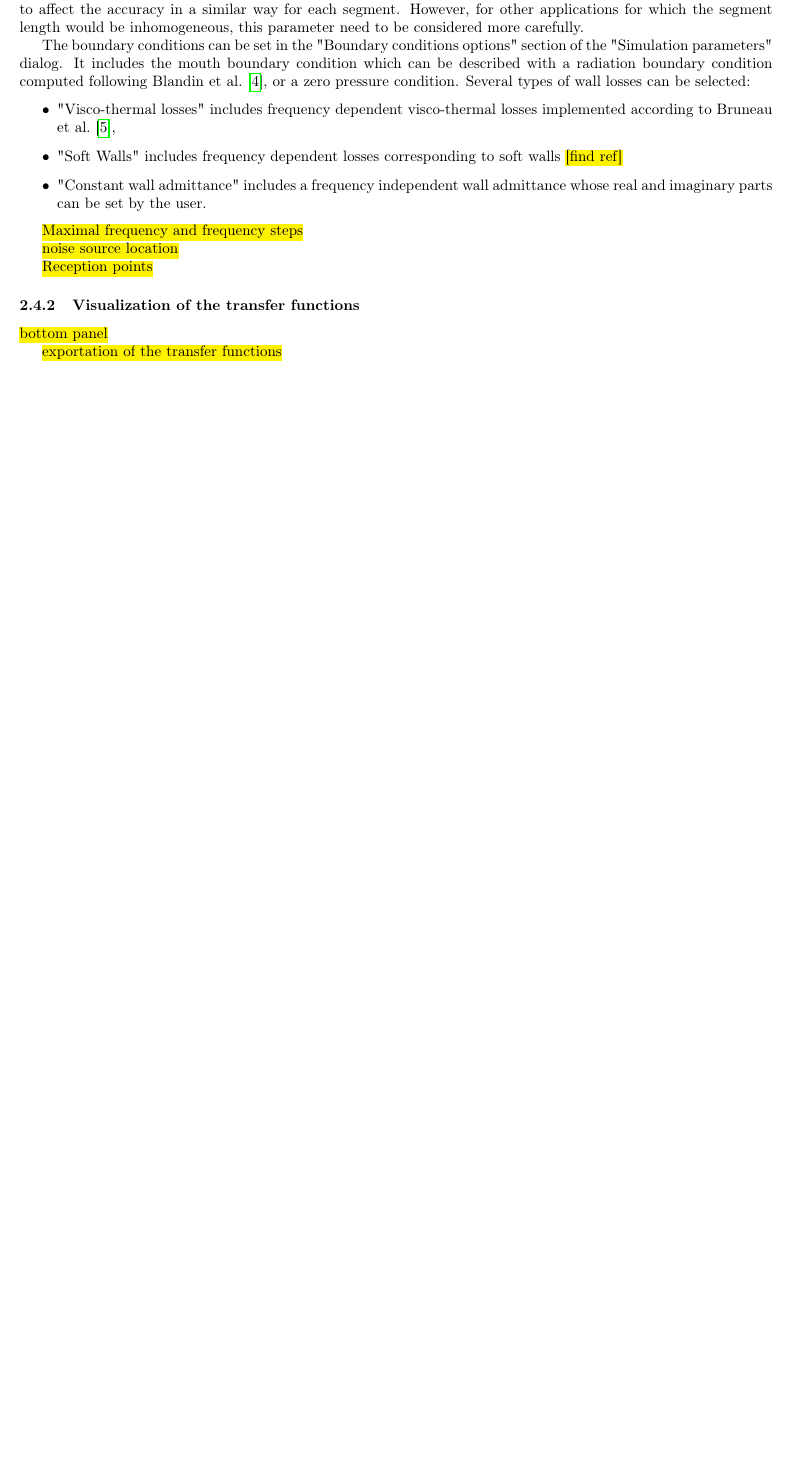
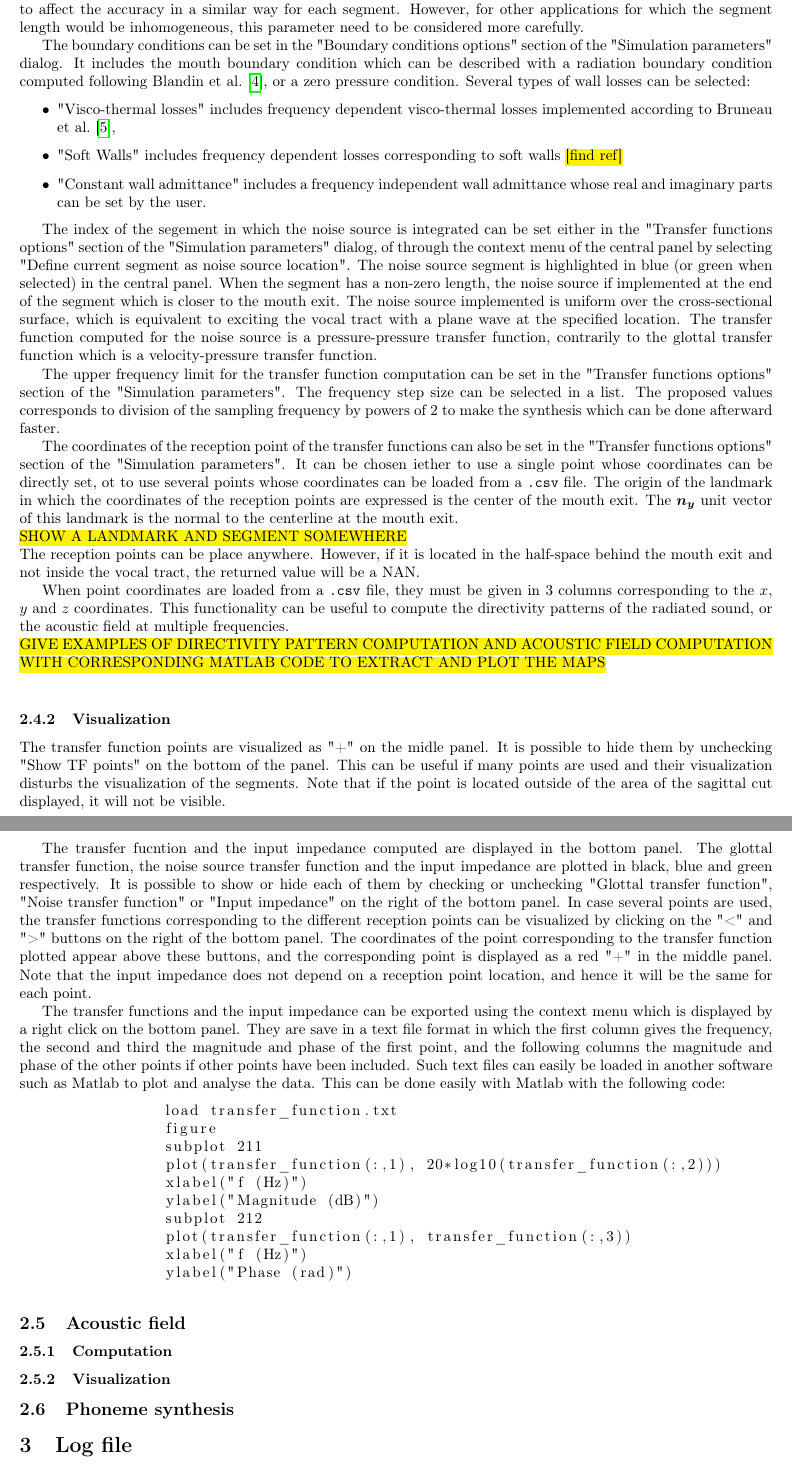
Before and after one commit to TUD-STKS/VocalTractLab-dev, a LaTeX document (doc/user_guide_vtl3d.tex): part of page 5 of 6 before the commit and two parts of pages 6 and 7 of 7 after it, the two joined at a grey line, cut so that both start at the same text, the shorter picture padded with empty space. Compiled offline with pdfLaTeX.

Commit message:
Continue writing user guide

```diff
--- a/doc/user_guide_vtl3d.tex
+++ b/doc/user_guide_vtl3d.tex
@@ -383,17 +406,102 @@
 		can be set by the user.
 	\end{itemize}
 
-	\hl{Maximal frequency and frequency steps}
+	The index of the segement in which the noise source is integrated can be
+	set either in the "Transfer functions options" section of the "Simulation parameters"
+	dialog, of through the context menu of the central panel by selecting
+	"Define current segment as noise source location".
+	The noise source segment is highlighted in blue (or green when selected) in the
+	central panel.
+	When the segment has a non-zero length, the noise source if implemented at
+	the end of the segment which is closer to the mouth exit.
+	The noise source implemented is uniform over the cross-sectional surface, which
+	is equivalent to exciting the vocal tract with a plane wave at the specified location.
+	The transfer function computed for the noise source is a pressure-pressure
+	transfer function, contrarily to the glottal transfer function which is a
+	velocity-pressure transfer function.
 
-	\hl{noise source location}
+	The upper frequency limit for the transfer function computation can be set
+	in the "Transfer functions options" section of the "Simulation parameters".
+	The frequency step size can be selected in a list.
+	The proposed values corresponds to division of the sampling frequency by powers
+	of 2 to make the synthesis which can be done afterward faster.
 
-	\hl{Reception points}
+	The coordinates of the reception point of the transfer functions can also be set
+	in the "Transfer functions options" section of the "Simulation parameters".
+	It can be chosen iether to use a single point whose coordinates can be
+	directly set, ot to use several points whose coordinates can be loaded from
+	a \texttt{.csv} file.
+	The origin of the landmark in which the coordinates of the reception points are
+	expressed is the center of the mouth exit.
+	The $\bm{n_y}$ unit vector of this landmark is the normal to the centerline
+	at the mouth exit.
+	\\ \hl{SHOW A LANDMARK AND SEGMENT SOMEWHERE} \\
+	The reception points can be place anywhere.
+	However, if it is located in the half-space behind the mouth exit and not
+	inside the vocal tract, the returned value will be a NAN.
 
-	\subsubsection{Visualization of the transfer functions}
+	When point coordinates are loaded from a \texttt{.csv} file, they must be given
+	in 3 columns corresponding to the $x$, $y$ and $z$ coordinates.
+	This functionality can be useful to compute the directivity patterns of the
+	radiated sound, or the acoustic field at multiple frequencies.
+	\\ \hl{GIVE EXAMPLES OF DIRECTIVITY PATTERN COMPUTATION AND ACOUSTIC
+		FIELD COMPUTATION WITH CORRESPONDING MATLAB CODE TO EXTRACT AND PLOT
+		THE MAPS} \\
 
-	\hl{bottom panel}
+	\subsubsection{Visualization}
 
-	\hl{exportation of the transfer functions}
+	The transfer function points are visualized as "+" on the midle panel.
+	It is possible to hide them by unchecking "Show TF points" on the bottom of
+	the panel. This can be useful if many points are used and their visualization
+	disturbs the visualization of the segments.
+	Note that if the point is located outside of the area of the sagittal cut displayed,
+	it will not be visible.
+
+	The transfer fucntion and the input impedance computed are displayed in the bottom panel.
+	The glottal transfer function, the noise source transfer function and the input
+	impedance are plotted in black, blue and green respectively.
+	It is possible to show or hide each of them by checking or unchecking
+	"Glottal transfer function", "Noise transfer function" or "Input impedance" on the
+	right of the bottom panel.
+	In case several points are used,
+	the transfer functions corresponding to the different reception points can be visualized
+	by clicking on the "<" and ">" buttons on the right of the bottom panel.
+	The coordinates of the point corresponding to the transfer function plotted appear above
+	these buttons, and the corresponding point is displayed as a red "+" in the middle panel.
+	Note that the input impedance does not depend on a reception point location, and hence
+	it will be the same for each point.
+
+	The transfer functions and the input impedance can be exported using the context
+	menu which is displayed by a right click on the bottom panel.
+	They are save in a text file format in which the first column gives the frequency,
+	the second and third the magnitude and phase of the first point, and the following
+	columns the magnitude and phase of the other points if other points have been included.
+	Such text files can easily be loaded in another software such as Matlab to plot and
+	analyse the data.
+	This can be done easily with Matlab with the following code:
+	\begin{lstlisting}
+		load transfer_function.txt
+		figure
+		subplot 211
+		plot(transfer_function(:,1), 20*log10(transfer_function(:,2)))
+		xlabel("f (Hz)")
+		ylabel("Magnitude (dB)")
+		subplot 212
+		plot(transfer_function(:,1), transfer_function(:,3))
+		xlabel("f (Hz)")
+		ylabel("Phase (rad)")
+	\end{lstlisting}
+
+	\subsection{Acoustic field}
+
+	\subsubsection{Computation}
+
+	\subsubsection{Visualization}
+
+	\subsection{Phoneme synthesis}
+
+	\section{Log file}
+
 
 	\printbibliography
 %	\bibliography{biblio}
```
Also changed, not shown: doc/user_guide_vtl3d.tex (57 more changed lines). Lines whose indentation alone changed are shown as unchanged.
